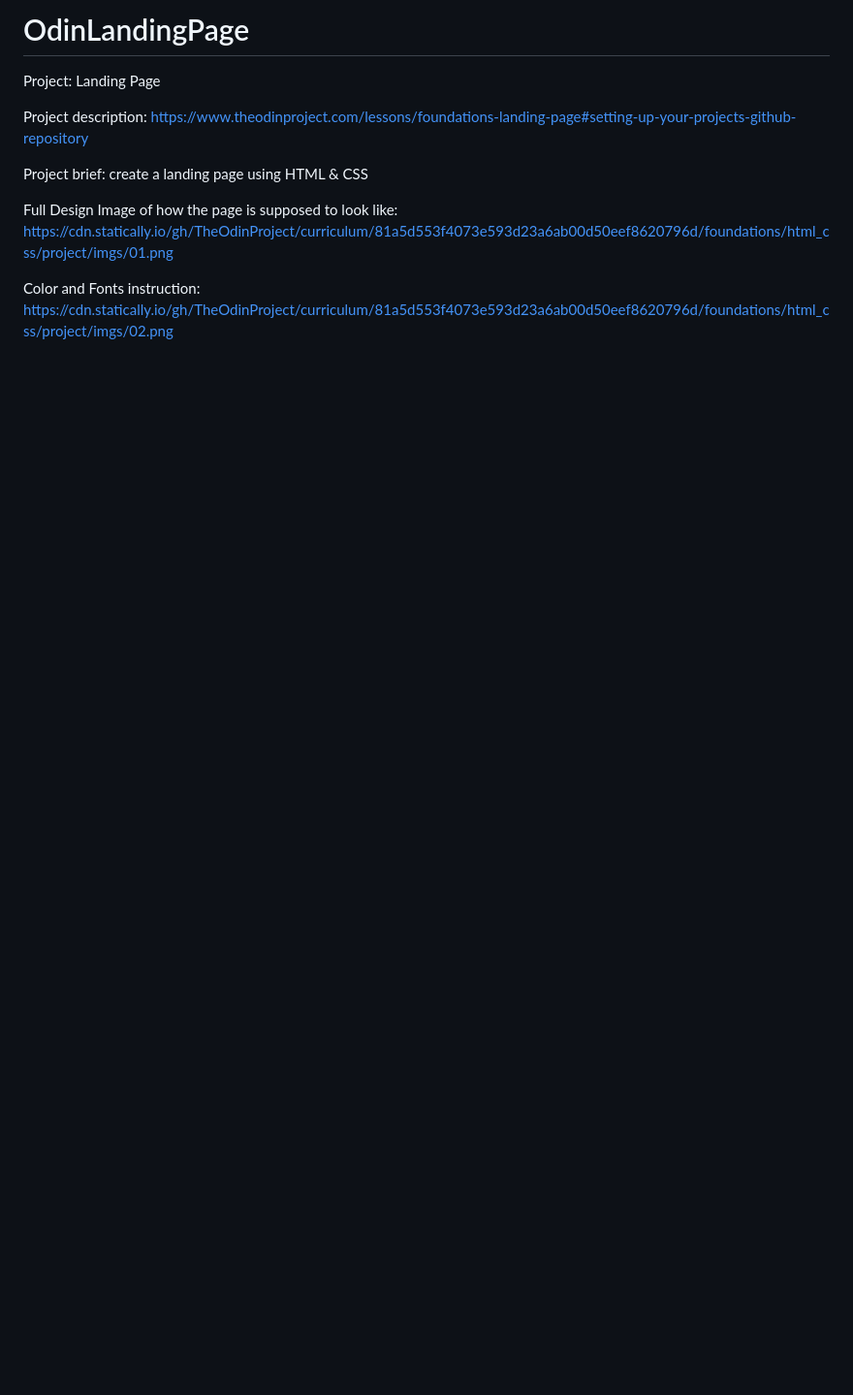
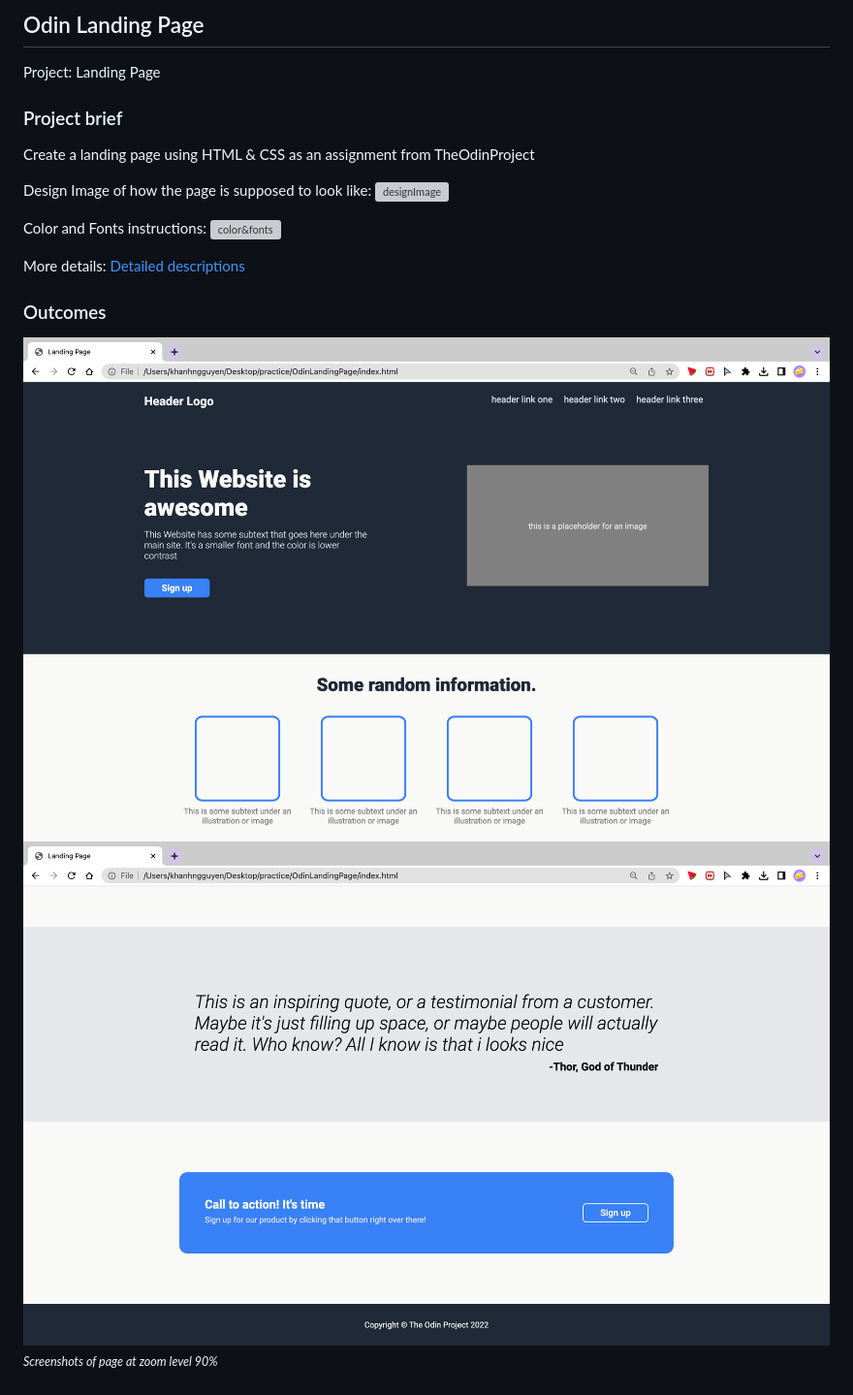
Before and after one commit to khanhngguyen/OdinLandingPage, a Markdown page: README.md, the part around the change. Shown: that part at 97% size. Drawn GitHub-style; pictures changed too: landingpage1.png (added), landingpage2.png (added); blank space fills up the shorter version; grey boxes are pictures that could not be loaded.

Commit message:
updated README, added images

```diff
--- a/README.md
+++ b/README.md
@@ -1,10 +1,18 @@
-# OdinLandingPage
+## Odin Landing Page
 Project: Landing Page
 
-Project description: https://www.theodinproject.com/lessons/foundations-landing-page#setting-up-your-projects-github-repository
+### Project brief
+Create a landing page using HTML & CSS as an assignment from TheOdinProject
 
-Project brief: create a landing page using HTML & CSS
+Design Image of how the page is supposed to look like:
+![designImage](https://cdn.statically.io/gh/TheOdinProject/curriculum/81a5d553f4073e593d23a6ab00d50eef8620796d/foundations/html_css/project/imgs/01.png)
 
-Full Design Image of how the page is supposed to look like: https://cdn.statically.io/gh/TheOdinProject/curriculum/81a5d553f4073e593d23a6ab00d50eef8620796d/foundations/html_css/project/imgs/01.png
+Color and Fonts instructions:
+![color&fonts](https://cdn.statically.io/gh/TheOdinProject/curriculum/81a5d553f4073e593d23a6ab00d50eef8620796d/foundations/html_css/project/imgs/02.png)
 
-Color and Fonts instruction: https://cdn.statically.io/gh/TheOdinProject/curriculum/81a5d553f4073e593d23a6ab00d50eef8620796d/foundations/html_css/project/imgs/02.png
+More details: [Detailed descriptions](https://www.theodinproject.com/lessons/foundations-landing-page#setting-up-your-projects-github-repository)
+
+### Outcomes
+![outcome](landingpage1.png)
+![outcome](landingpage2.png)
+*<sub>Screenshots of page at zoom level 90%</sub>*
```
